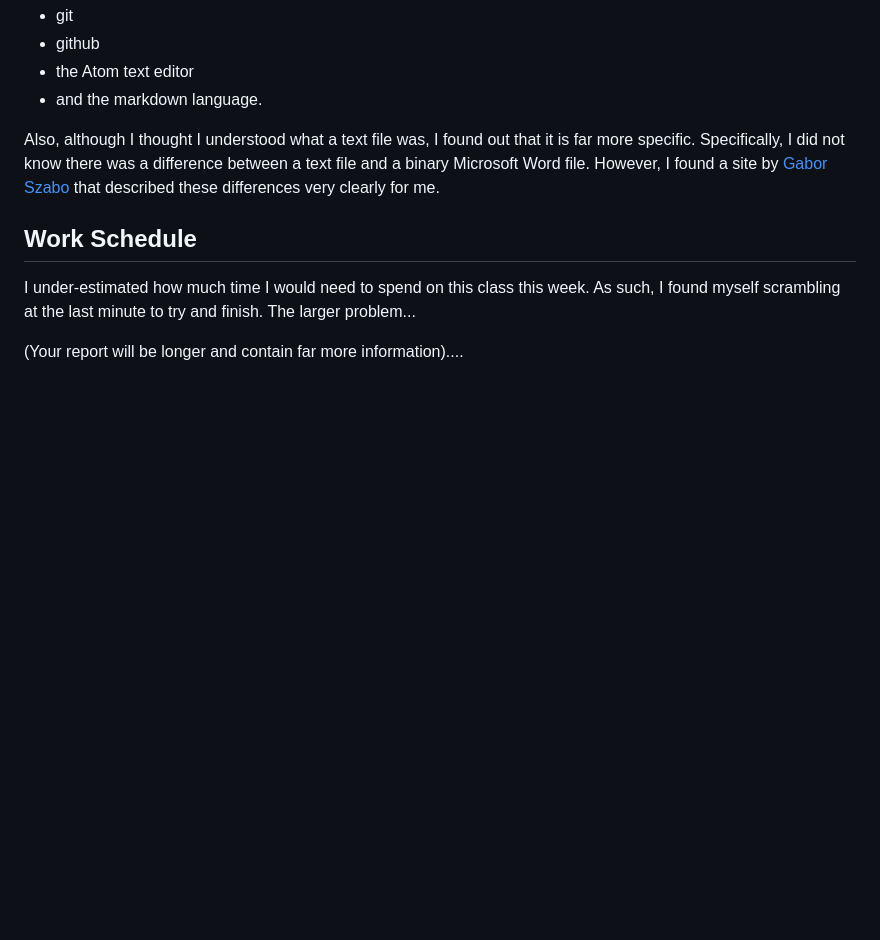
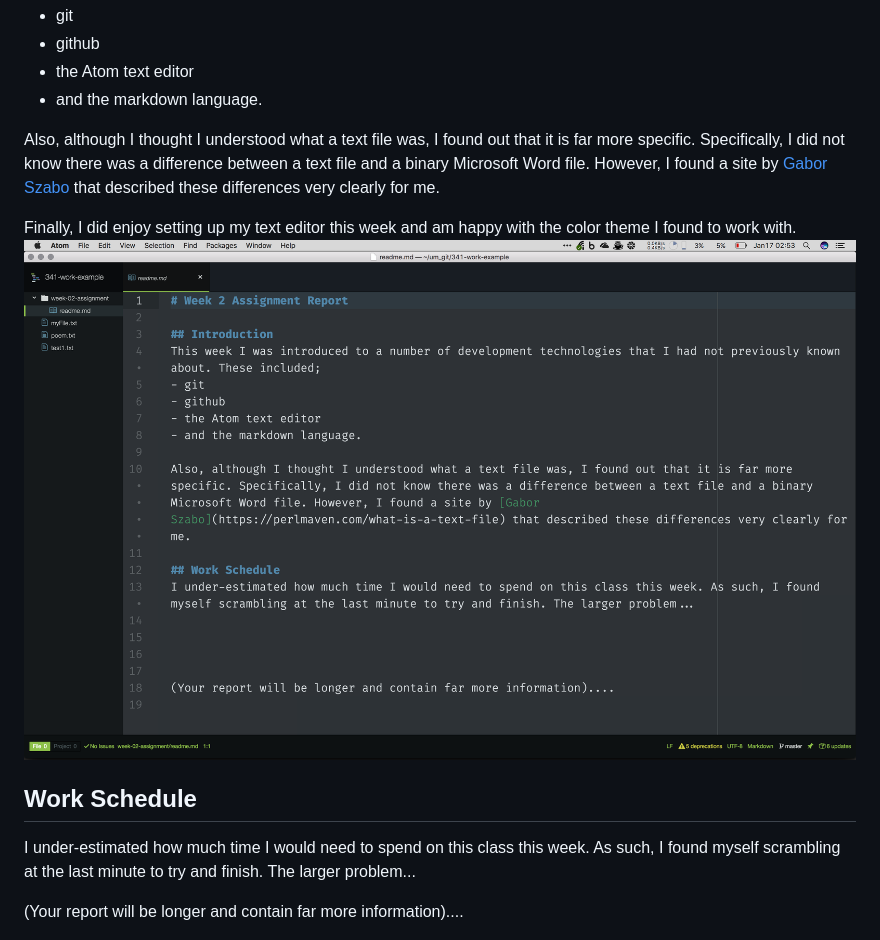
Before and after one commit to Montana-Media-Arts/341-work, a Markdown page: week-02-assignment/readme.md, the part around the change. Rendered like a GitHub page; pictures changed too: week-02-assignment/example-textEditor.png (added); blank space fills up the shorter version.

Commit message:
added an example image

```diff
--- a/week-02-assignment/readme.md
+++ b/week-02-assignment/readme.md
@@ -9,6 +9,9 @@ This week I was introduced to a number of development technologies that I had no
 
 Also, although I thought I understood what a text file was, I found out that it is far more specific. Specifically, I did not know there was a difference between a text file and a binary Microsoft Word file. However, I found a site by [Gabor Szabo](https://perlmaven.com/what-is-a-text-file) that described these differences very clearly for me.
 
+Finally, I did enjoy setting up my text editor this week and am happy with the color theme I found to work with.
+![Example of my Text Editor](example-textEditor.png)
+
 ## Work Schedule
 I under-estimated how much time I would need to spend on this class this week. As such, I found myself scrambling at the last minute to try and finish. The larger problem...
 
```
